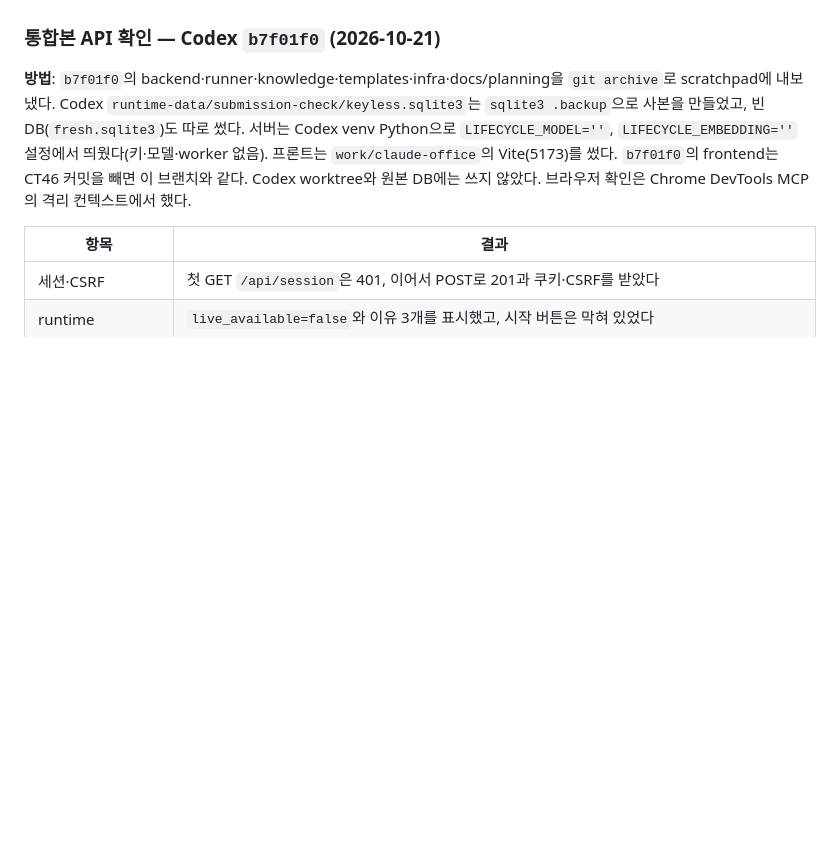
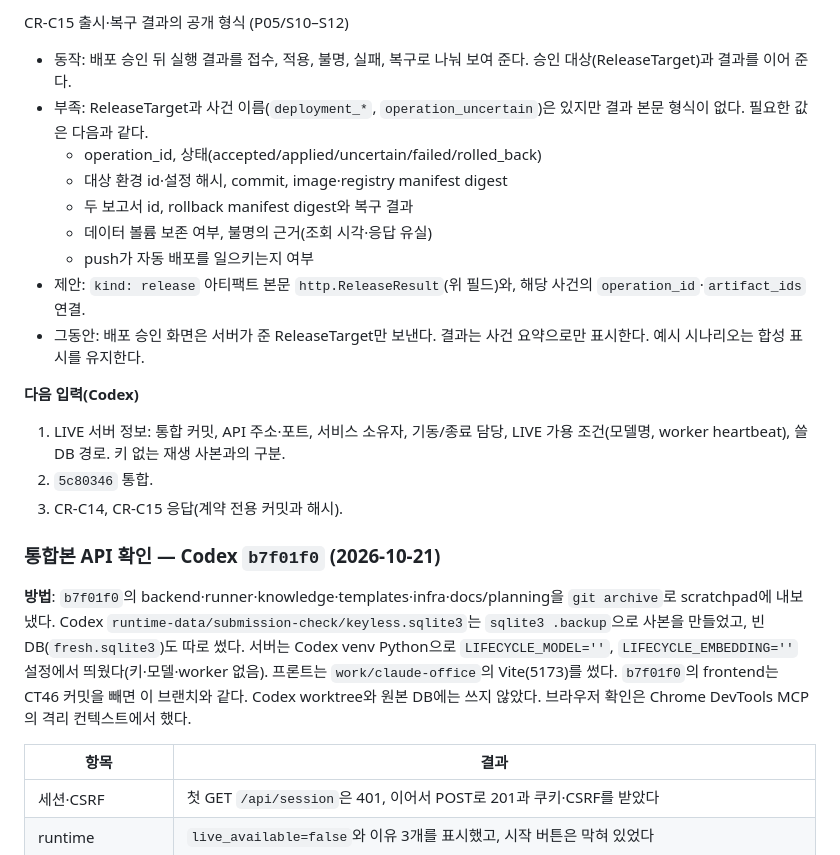
Before and after one commit to tjgurdls9/skala-AIMiniProject, a Markdown page: docs/handoffs/claude.md, the part around one of its changes. GitHub-like rendering; blank space fills up the shorter version.

Commit message:
docs: hand off post-integration resume, CR-C14/C15 requests
Co-Authored-By: Claude Opus 5.5 <noreply@anthropic.com>

```diff
--- a/docs/handoffs/claude.md
+++ b/docs/handoffs/claude.md
@@ -14,3 +47,18 @@
+CR-C15 출시·복구 결과의 공개 형식 (P05/S10–S12)
+- 동작: 배포 승인 뒤 실행 결과를 접수, 적용, 불명, 실패, 복구로 나눠 보여 준다. 승인 대상(ReleaseTarget)과 결과를 이어 준다.
+- 부족: ReleaseTarget과 사건 이름(`deployment_*`, `operation_uncertain`)은 있지만 결과 본문 형식이 없다. 필요한 값은 다음과 같다.
+  - operation_id, 상태(accepted/applied/uncertain/failed/rolled_back)
+  - 대상 환경 id·설정 해시, commit, image·registry manifest digest
+  - 두 보고서 id, rollback manifest digest와 복구 결과
+  - 데이터 볼륨 보존 여부, 불명의 근거(조회 시각·응답 유실)
+  - push가 자동 배포를 일으키는지 여부
+- 제안: `kind: release` 아티팩트 본문 `http.ReleaseResult`(위 필드)와, 해당 사건의 `operation_id`·`artifact_ids` 연결.
+- 그동안: 배포 승인 화면은 서버가 준 ReleaseTarget만 보낸다. 결과는 사건 요약으로만 표시한다. 예시 시나리오는 합성 표시를 유지한다.
+
+**다음 입력(Codex)**
+1. LIVE 서버 정보: 통합 커밋, API 주소·포트, 서비스 소유자, 기동/종료 담당, LIVE 가용 조건(모델명, worker heartbeat), 쓸 DB 경로. 키 없는 재생 사본과의 구분.
+2. `5c80346` 통합.
+3. CR-C14, CR-C15 응답(계약 전용 커밋과 해시).
 
 ### 통합본 API 확인 — Codex `b7f01f0` (2026-10-21)
 
```
Also changed, not shown: other parts of docs/handoffs/claude.md (+38 -5 lines).
